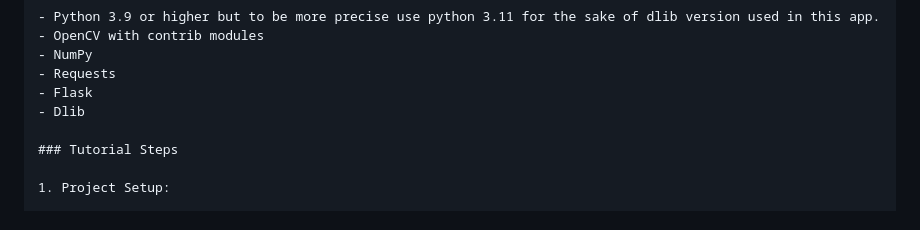
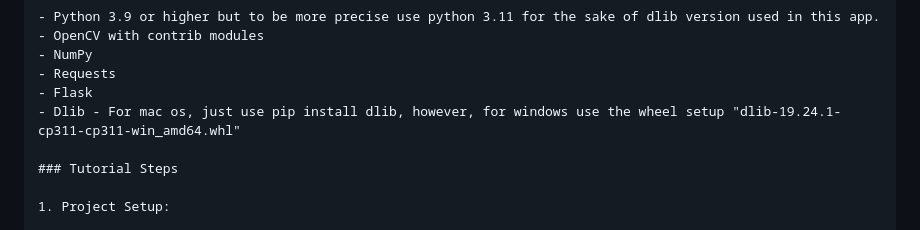
Before and after one commit to Jonah2016/ad_eye, a Markdown page: README.md, the part around the change. Rendered like a GitHub page.

```diff
--- a/README.md
+++ b/README.md
@@ -24,7 +24,7 @@ This Ad Detection System is designed to automatically detect specific advertisem
 - NumPy
 - Requests
 - Flask
-- Dlib
+- Dlib - For mac os, just use pip install dlib, however, for windows use the wheel setup "dlib-19.24.1-cp311-cp311-win_amd64.whl"
 
 ### Tutorial Steps
 
```
